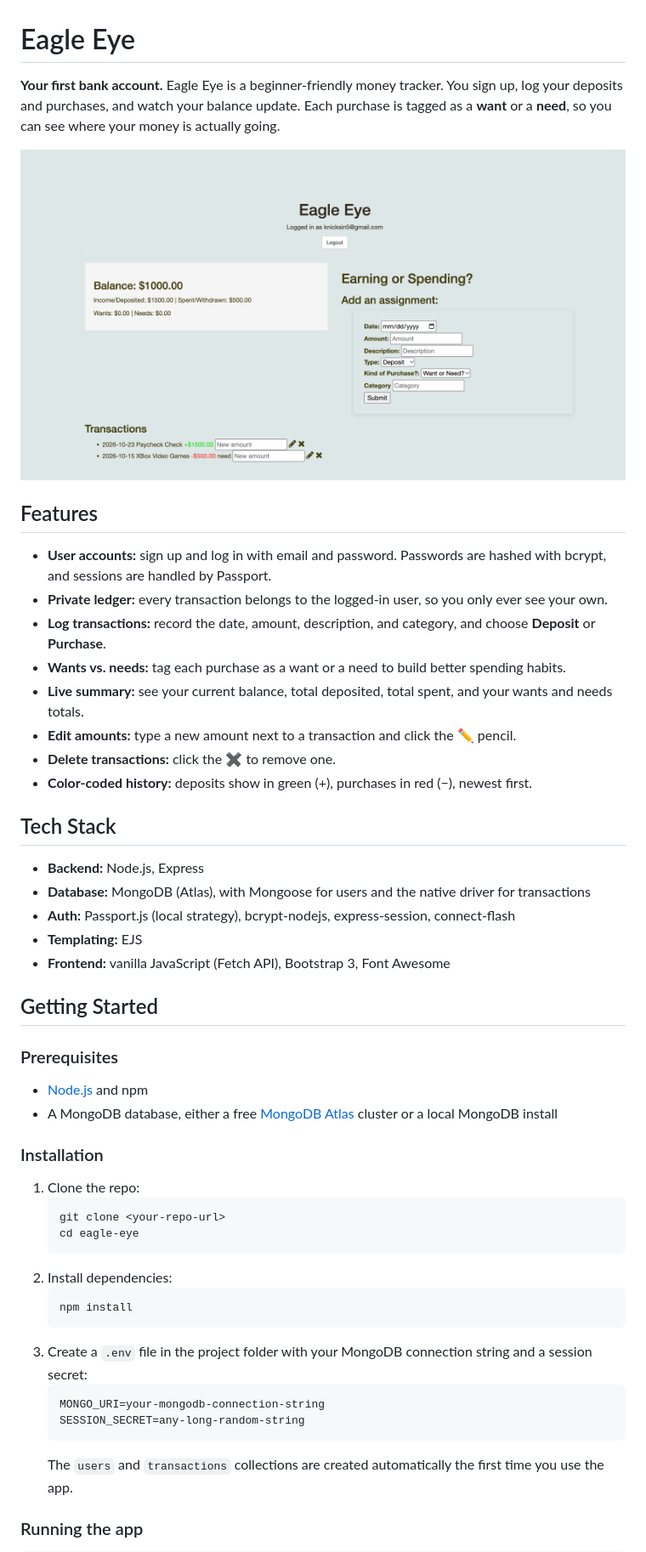
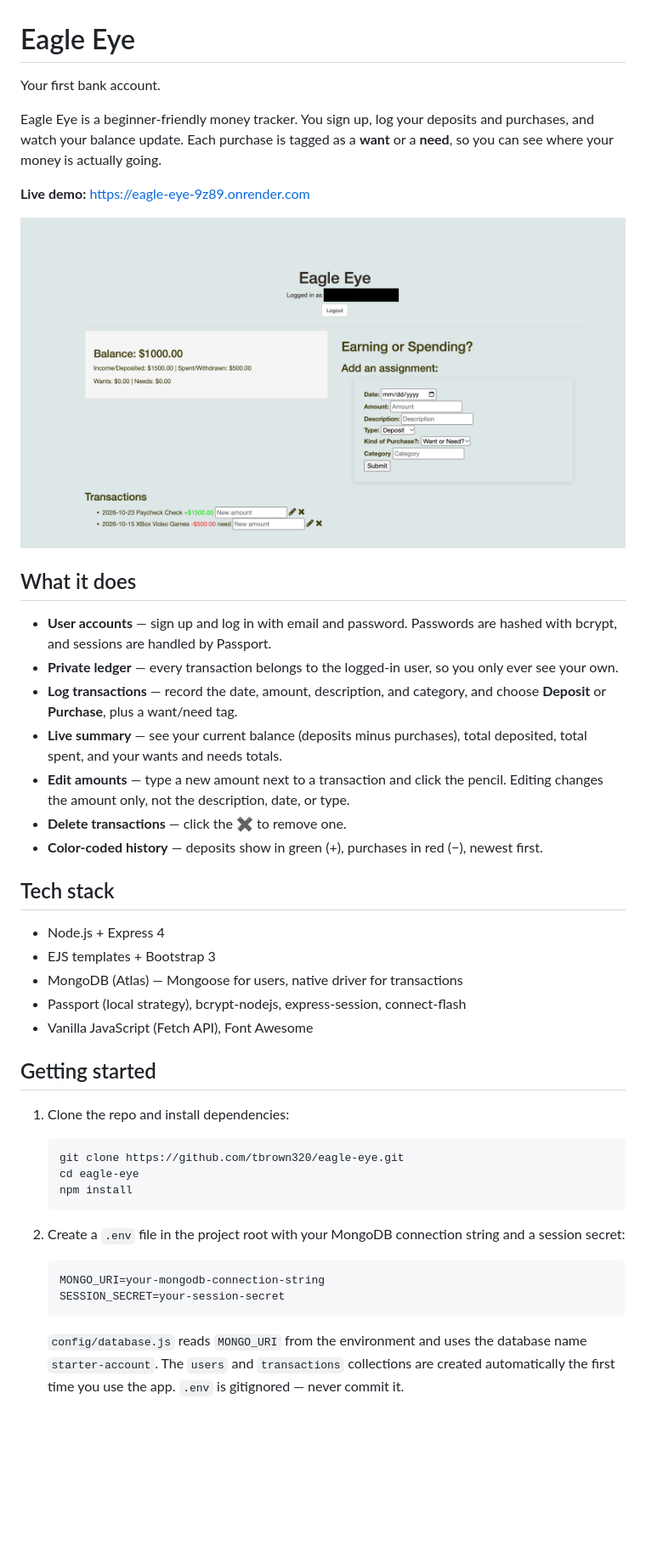
Before and after one commit to tbrown320/eagle-eye, a Markdown page: README.md, the part around one of its changes. Shown at 85% size. GitHub-like rendering; pictures changed too: EagleEyeScreenShot.png; blank space fills up the shorter version.

Commit message:
Updates to files and README

````diff
--- a/README.md
+++ b/README.md
@@ -1,52 +1,47 @@
 # Eagle Eye
 
-**Your first bank account.** Eagle Eye is a beginner-friendly money tracker. You sign up, log your deposits and purchases, and watch your balance update. Each purchase is tagged as a **want** or a **need**, so you can see where your money is actually going.
+Your first bank account.
+
+Eagle Eye is a beginner-friendly money tracker. You sign up, log your deposits and purchases, and watch your balance update. Each purchase is tagged as a **want** or a **need**, so you can see where your money is actually going.
+
+**Live demo:** https://eagle-eye-9z89.onrender.com
 
 ![Eagle Eye screenshot](EagleEyeScreenShot.png)
 
-## Features
+## What it does
 
-- **User accounts:** sign up and log in with email and password. Passwords are hashed with bcrypt, and sessions are handled by Passport.
-- **Private ledger:** every transaction belongs to the logged-in user, so you only ever see your own.
-- **Log transactions:** record the date, amount, description, and category, and choose **Deposit** or **Purchase**.
-- **Wants vs. needs:** tag each purchase as a want or a need to build better spending habits.
-- **Live summary:** see your current balance, total deposited, total spent, and your wants and needs totals.
-- **Edit amounts:** type a new amount next to a transaction and click the ✏️ pencil.
-- **Delete transactions:** click the ✖ to remove one.
-- **Color-coded history:** deposits show in green (+), purchases in red (−), newest first.
+- **User accounts** — sign up and log in with email and password. Passwords are hashed with bcrypt, and sessions are handled by Passport.
+- **Private ledger** — every transaction belongs to the logged-in user, so you only ever see your own.
+- **Log transactions** — record the date, amount, description, and category, and choose **Deposit** or **Purchase**, plus a want/need tag.
+- **Live summary** — see your current balance (deposits minus purchases), total deposited, total spent, and your wants and needs totals.
+- **Edit amounts** — type a new amount next to a transaction and click the pencil. Editing changes the amount only, not the description, date, or type.
+- **Delete transactions** — click the ✖ to remove one.
+- **Color-coded history** — deposits show in green (+), purchases in red (−), newest first.
 
-## Tech Stack
+## Tech stack
 
-- **Backend:** Node.js, Express
-- **Database:** MongoDB (Atlas), with Mongoose for users and the native driver for transactions
-- **Auth:** Passport.js (local strategy), bcrypt-nodejs, express-session, connect-flash
-- **Templating:** EJS
-- **Frontend:** vanilla JavaScript (Fetch API), Bootstrap 3, Font Awesome
+- Node.js + Express 4
+- EJS templates + Bootstrap 3
+- MongoDB (Atlas) — Mongoose for users, native driver for transactions
+- Passport (local strategy), bcrypt-nodejs, express-session, connect-flash
+- Vanilla JavaScript (Fetch API), Font Awesome
 
-## Getting Started
+## Getting started
 
-### Prerequisites
+1. Clone the repo and install dependencies:
 
-- [Node.js](https://nodejs.org/) and npm
-- A MongoDB database, either a free [MongoDB Atlas](https://www.mongodb.com/atlas) cluster or a local MongoDB install
-
-### Installation
-
-1. Clone the repo:
    ```bash
-   git clone <your-repo-url>
+   git clone https://github.com/tbrown320/eagle-eye.git
    cd eagle-eye
-   ```
-2. Install dependencies:
-   ```bash
    npm install
    ```
-3. Create a `.env` file in the project folder with your MongoDB connection string and a session secret:
+
+2. Create a `.env` file in the project root with your MongoDB connection string and a session secret:
+
    ```
    MONGO_URI=your-mongodb-connection-string
-   SESSION_SECRET=any-long-random-string
+   SESSION_SECRET=your-session-secret
    ```
-   The `users` and `transactions` collections are created automatically the first time you use the app.
 
-### Running the app
+   `config/database.js` reads `MONGO_URI` from the environment and uses the database name `starter-account`. The `users` and `transactions` collections are created automatically the first time you use the app. `.env` is gitignored — never commit it.
 
````
Also changed, not shown: other parts of README.md (+32 -3 lines), public/img/savage21.jpg (deleted), 3 other files.
